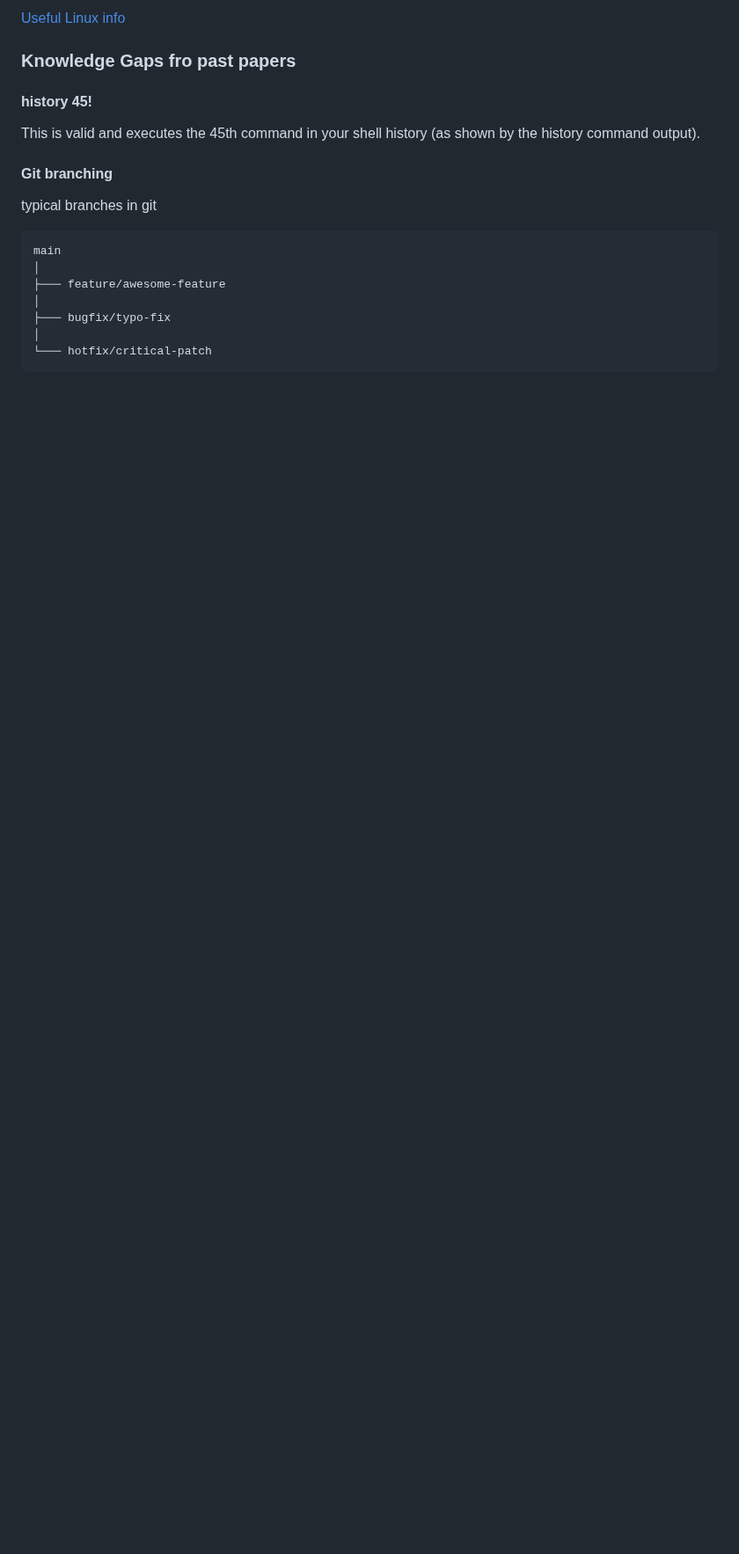
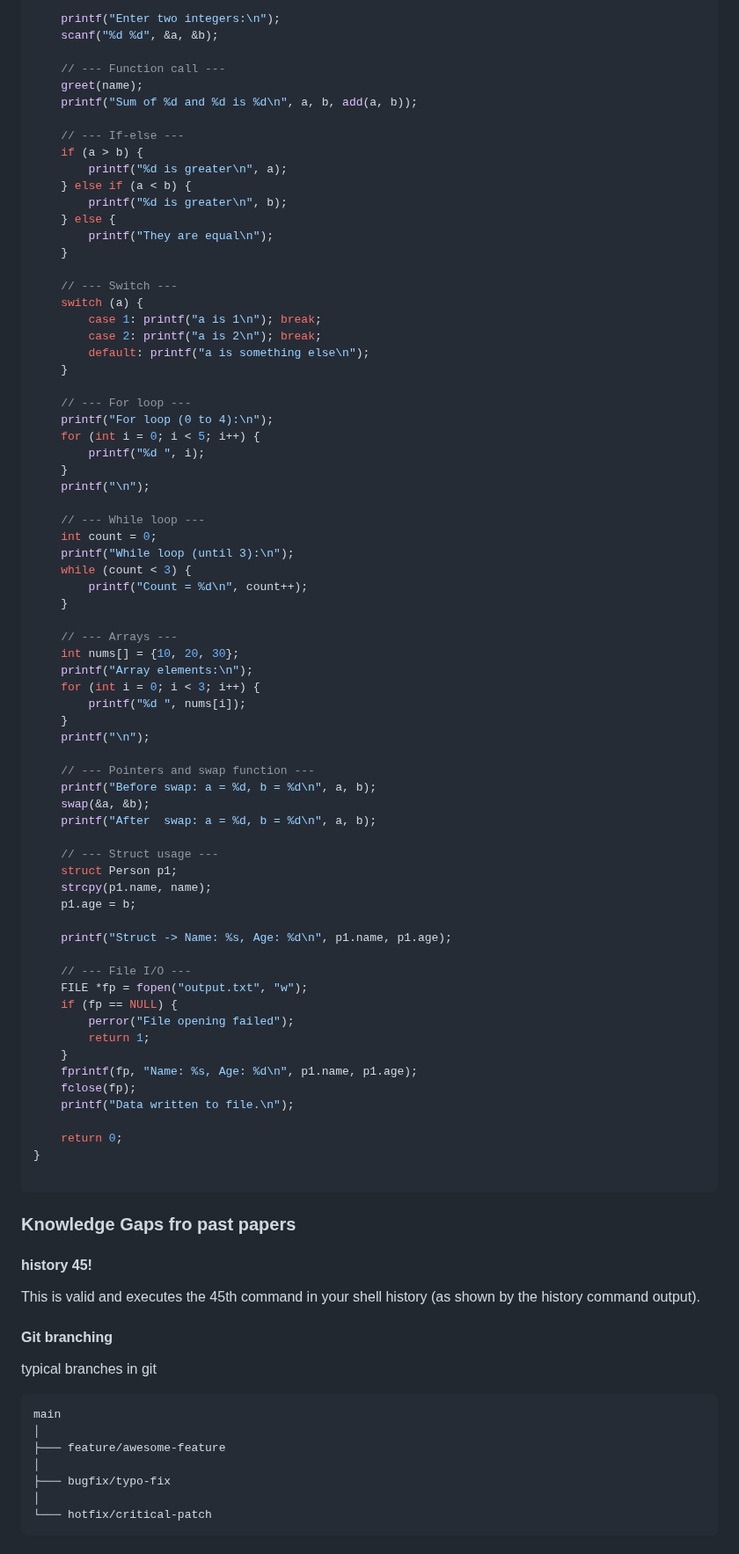
Before and after one commit to Khair9/Year-2-CompSci-Notes, a Markdown page: P2T/P2T.md, the part around one of its changes. Shown at 88% size. Rendered like a GitHub page; blank space fills up the shorter version.

````diff
--- a/P2T/P2T.md
+++ b/P2T/P2T.md
@@ -95,5 +141,75 @@ fi
 
-[Useful Linux info](https://github.com/Khair9/Year-2-CompSci-Notes/blob/main/P2T/useful_linux.md)
+    printf("Enter two integers:\n");
+    scanf("%d %d", &a, &b);
+
+    // --- Function call ---
+    greet(name);
+    printf("Sum of %d and %d is %d\n", a, b, add(a, b));
+
+    // --- If-else ---
+    if (a > b) {
+        printf("%d is greater\n", a);
+    } else if (a < b) {
+        printf("%d is greater\n", b);
+    } else {
+        printf("They are equal\n");
+    }
+
+    // --- Switch ---
+    switch (a) {
+        case 1: printf("a is 1\n"); break;
+        case 2: printf("a is 2\n"); break;
+        default: printf("a is something else\n");
+    }
+
+    // --- For loop ---
+    printf("For loop (0 to 4):\n");
+    for (int i = 0; i < 5; i++) {
+        printf("%d ", i);
+    }
+    printf("\n");
+
+    // --- While loop ---
+    int count = 0;
+    printf("While loop (until 3):\n");
+    while (count < 3) {
+        printf("Count = %d\n", count++);
+    }
+
+    // --- Arrays ---
+    int nums[] = {10, 20, 30};
+    printf("Array elements:\n");
+    for (int i = 0; i < 3; i++) {
+        printf("%d ", nums[i]);
+    }
+    printf("\n");
+
+    // --- Pointers and swap function ---
+    printf("Before swap: a = %d, b = %d\n", a, b);
+    swap(&a, &b);
+    printf("After  swap: a = %d, b = %d\n", a, b);
+
+    // --- Struct usage ---
+    struct Person p1;
+    strcpy(p1.name, name);
+    p1.age = b;
+
+    printf("Struct -> Name: %s, Age: %d\n", p1.name, p1.age);
+
+    // --- File I/O ---
+    FILE *fp = fopen("output.txt", "w");
+    if (fp == NULL) {
+        perror("File opening failed");
+        return 1;
+    }
+    fprintf(fp, "Name: %s, Age: %d\n", p1.name, p1.age);
+    fclose(fp);
+    printf("Data written to file.\n");
+
+    return 0;
+}
+
+```
 
 
 ### Knowledge Gaps fro past papers
````
Also changed, not shown: other parts of P2T/P2T.md (+54 -8 lines).
